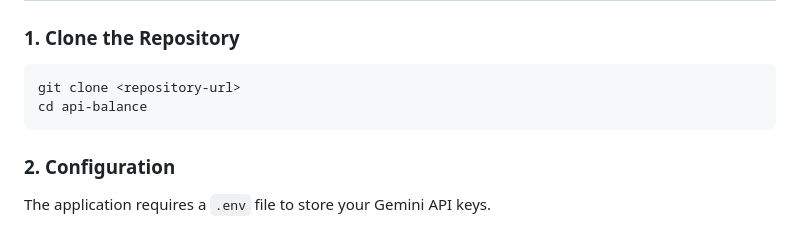
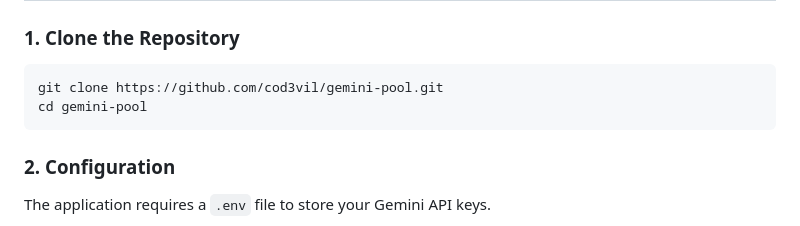
Before and after one commit to cod3vil/gemini-pool, a Markdown page: README.md, the part around the change. Rendered like a GitHub page.

````diff
--- a/README.md
+++ b/README.md
@@ -29,8 +29,8 @@ PS: The entire application is generated by Claude Code except this line, feel fr
 ### 1. Clone the Repository
 
 ```bash
-git clone <repository-url>
-cd api-balance
+git clone https://github.com/cod3vil/gemini-pool.git
+cd gemini-pool
 ```
 
 ### 2. Configuration
````
Also changed, not shown: README.zh-CN.md (+1 -1 lines).
